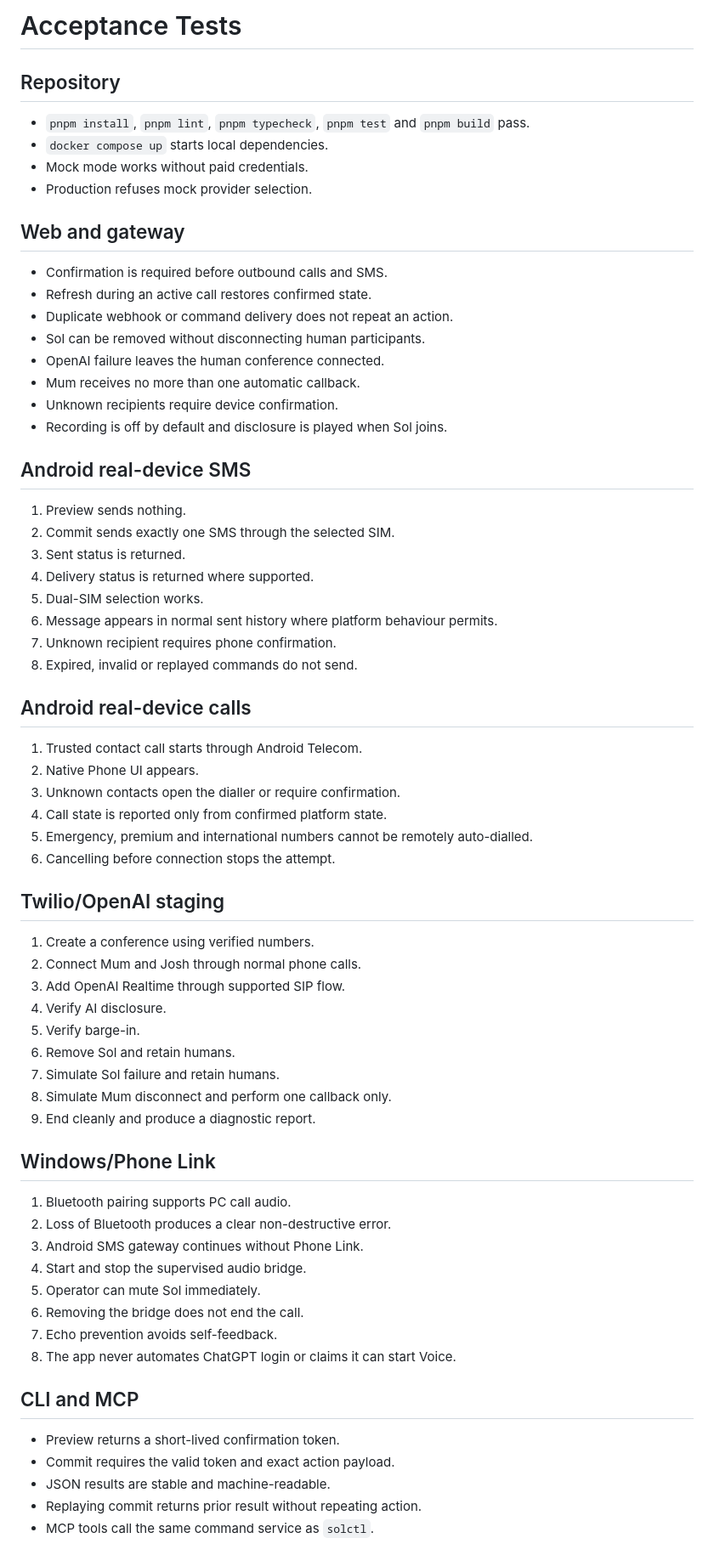
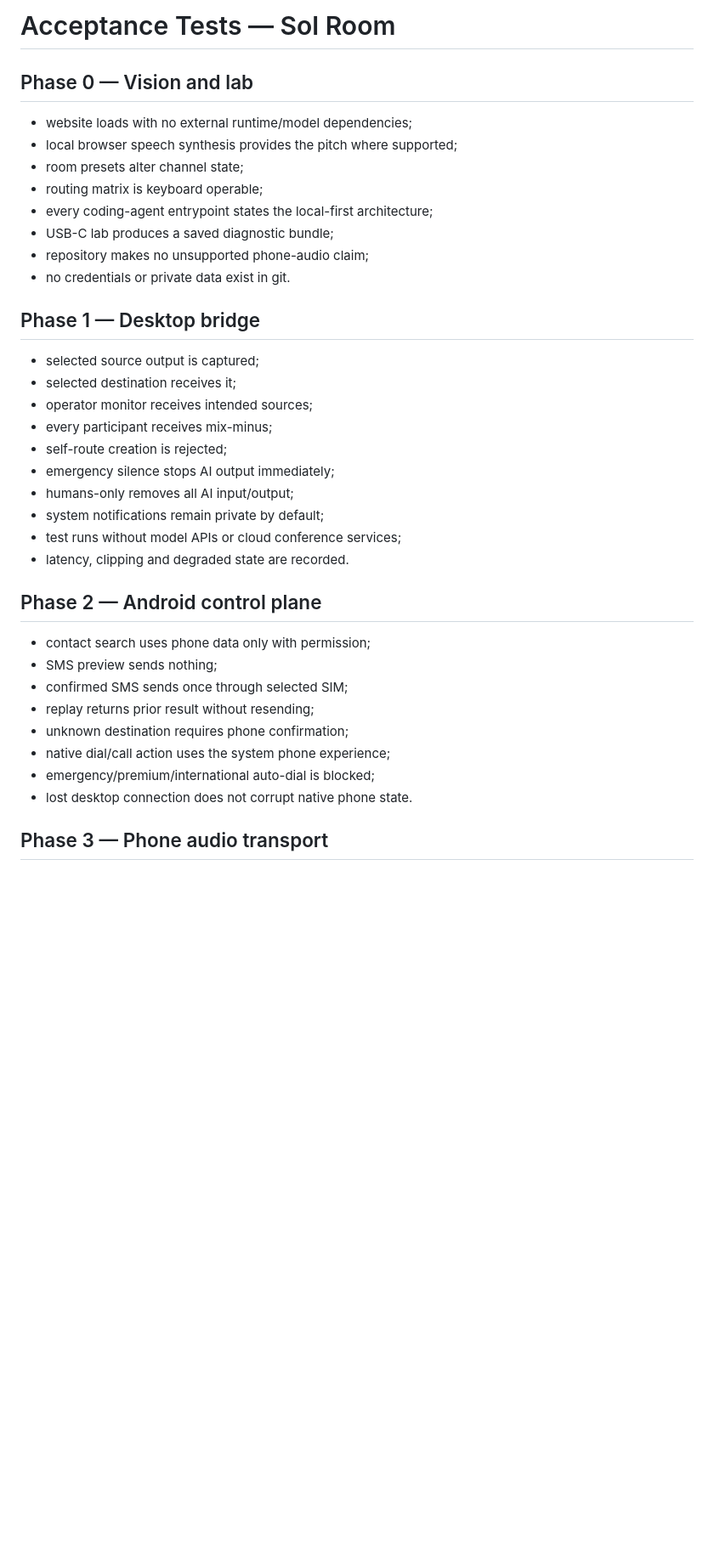
Before and after one commit to blueshirtprogrammer/sol-conference, a Markdown page: specs/acceptance-tests.md, the part around one of its changes. Shown at 85% size. GitHub-like rendering; blank space fills up the shorter version.

Commit message:
Replace telephony tests with Sol Room phase gates

```diff
--- a/specs/acceptance-tests.md
+++ b/specs/acceptance-tests.md
@@ -1,64 +1,39 @@
-# Acceptance Tests
+# Acceptance Tests — Sol Room
 
-## Repository
-- `pnpm install`, `pnpm lint`, `pnpm typecheck`, `pnpm test` and `pnpm build` pass.
-- `docker compose up` starts local dependencies.
-- Mock mode works without paid credentials.
-- Production refuses mock provider selection.
+## Phase 0 — Vision and lab
 
-## Web and gateway
-- Confirmation is required before outbound calls and SMS.
-- Refresh during an active call restores confirmed state.
-- Duplicate webhook or command delivery does not repeat an action.
-- Sol can be removed without disconnecting human participants.
-- OpenAI failure leaves the human conference connected.
-- Mum receives no more than one automatic callback.
-- Unknown recipients require device confirmation.
-- Recording is off by default and disclosure is played when Sol joins.
+- website loads with no external runtime/model dependencies;
+- local browser speech synthesis provides the pitch where supported;
+- room presets alter channel state;
+- routing matrix is keyboard operable;
+- every coding-agent entrypoint states the local-first architecture;
+- USB-C lab produces a saved diagnostic bundle;
+- repository makes no unsupported phone-audio claim;
+- no credentials or private data exist in git.
 
-## Android real-device SMS
-1. Preview sends nothing.
-2. Commit sends exactly one SMS through the selected SIM.
-3. Sent status is returned.
-4. Delivery status is returned where supported.
-5. Dual-SIM selection works.
-6. Message appears in normal sent history where platform behaviour permits.
-7. Unknown recipient requires phone confirmation.
-8. Expired, invalid or replayed commands do not send.
+## Phase 1 — Desktop bridge
 
-## Android real-device calls
-1. Trusted contact call starts through Android Telecom.
-2. Native Phone UI appears.
-3. Unknown contacts open the dialler or require confirmation.
-4. Call state is reported only from confirmed platform state.
-5. Emergency, premium and international numbers cannot be remotely auto-dialled.
-6. Cancelling before connection stops the attempt.
+- selected source output is captured;
+- selected destination receives it;
+- operator monitor receives intended sources;
+- every participant receives mix-minus;
+- self-route creation is rejected;
+- emergency silence stops AI output immediately;
+- humans-only removes all AI input/output;
+- system notifications remain private by default;
+- test runs without model APIs or cloud conference services;
+- latency, clipping and degraded state are recorded.
 
-## Twilio/OpenAI staging
-1. Create a conference using verified numbers.
-2. Connect Mum and Josh through normal phone calls.
-3. Add OpenAI Realtime through supported SIP flow.
-4. Verify AI disclosure.
-5. Verify barge-in.
-6. Remove Sol and retain humans.
-7. Simulate Sol failure and retain humans.
-8. Simulate Mum disconnect and perform one callback only.
-9. End cleanly and produce a diagnostic report.
+## Phase 2 — Android control plane
 
-## Windows/Phone Link
-1. Bluetooth pairing supports PC call audio.
-2. Loss of Bluetooth produces a clear non-destructive error.
-3. Android SMS gateway continues without Phone Link.
-4. Start and stop the supervised audio bridge.
-5. Operator can mute Sol immediately.
-6. Removing the bridge does not end the call.
-7. Echo prevention avoids self-feedback.
-8. The app never automates ChatGPT login or claims it can start Voice.
+- contact search uses phone data only with permission;
+- SMS preview sends nothing;
+- confirmed SMS sends once through selected SIM;
+- replay returns prior result without resending;
+- unknown destination requires phone confirmation;
+- native dial/call action uses the system phone experience;
+- emergency/premium/international auto-dial is blocked;
+- lost desktop connection does not corrupt native phone state.
 
-## CLI and MCP
-- Preview returns a short-lived confirmation token.
-- Commit requires the valid token and exact action payload.
-- JSON results are stable and machine-readable.
-- Replaying commit returns prior result without repeating action.
-- MCP tools call the same command service as `solctl`.
+## Phase 3 — Phone audio transport
 
```
Also changed, not shown: other parts of specs/acceptance-tests.md (+52 -14 lines).
